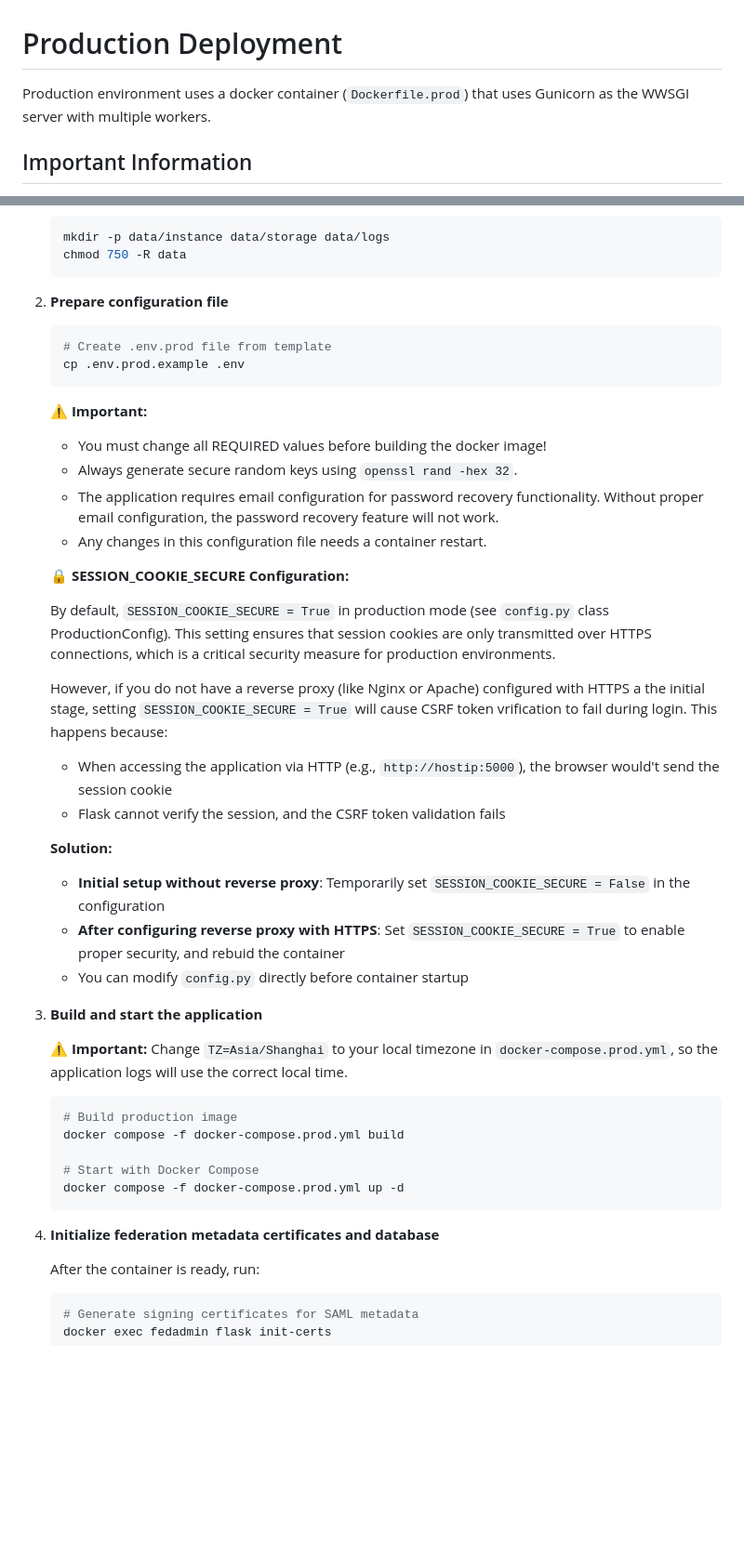
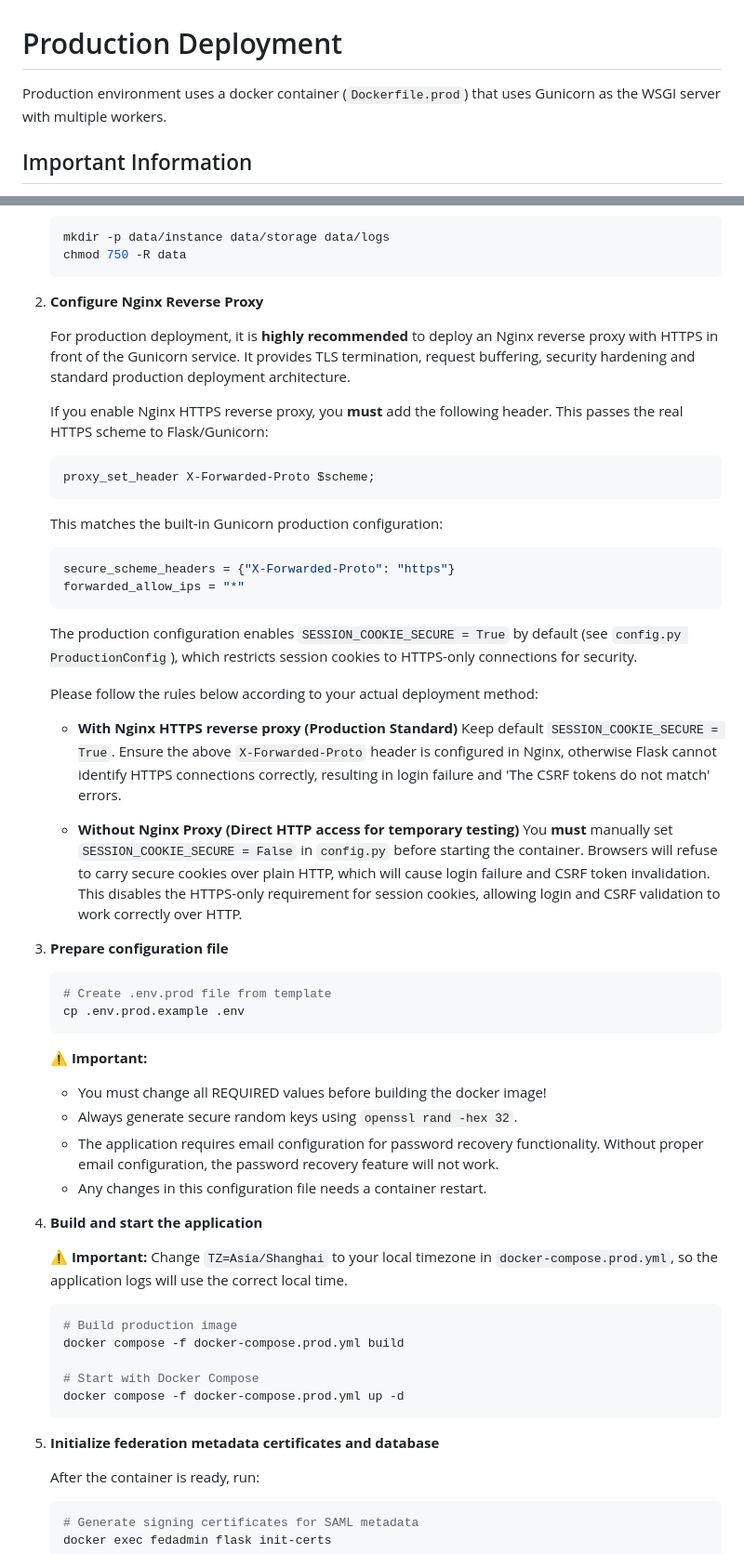
Before and after one commit to wangbog/fedadmin, a Markdown page: docs/deployment/deployment_prod.md, 2 parts joined by grey strips. Shown at 93% size. Drawn GitHub-style; blank space fills up the shorter version.

Commit message:
nginx X-Forwarded-Proto in prod doc

````diff
--- a/docs/deployment/deployment_prod.md
+++ b/docs/deployment/deployment_prod.md
@@ -1,6 +1,6 @@
 # Production Deployment
 
-Production environment uses a docker container (`Dockerfile.prod`) that uses Gunicorn as the WWSGI server with multiple workers.
+Production environment uses a docker container (`Dockerfile.prod`) that uses Gunicorn as the WSGI server with multiple workers.
 
 ## Important Information
 
@@ -66,7 +66,37 @@ Production environment uses a docker container (`Dockerfile.prod`) that uses Gun
    chmod 750 -R data
    ```
 
-2. **Prepare configuration file**
+2. **Configure Nginx Reverse Proxy**
+
+   For production deployment, it is **highly recommended** to deploy an Nginx reverse proxy with HTTPS in front of the Gunicorn service. It provides TLS termination, request buffering, security hardening and standard production deployment architecture.
+
+   If you enable Nginx HTTPS reverse proxy, you **must** add the following header. This passes the real HTTPS scheme to Flask/Gunicorn:
+
+   ```nginx
+   proxy_set_header X-Forwarded-Proto $scheme;
+   ```
+
+   This matches the built-in Gunicorn production configuration:
+
+   ```python
+   secure_scheme_headers = {"X-Forwarded-Proto": "https"}
+   forwarded_allow_ips = "*"
+   ```
+
+   The production configuration enables `SESSION_COOKIE_SECURE = True` by default (see `config.py ProductionConfig`), which restricts session cookies to HTTPS-only connections for security.
+
+   Please follow the rules below according to your actual deployment method:
+
+   - **With Nginx HTTPS reverse proxy (Production Standard)**
+     Keep default `SESSION_COOKIE_SECURE = True`.
+     Ensure the above `X-Forwarded-Proto` header is configured in Nginx, otherwise Flask cannot identify HTTPS connections correctly, resulting in login failure and 'The CSRF tokens do not match' errors.
+
+   - **Without Nginx Proxy (Direct HTTP access for temporary testing)**
+     You **must** manually set `SESSION_COOKIE_SECURE = False` in `config.py` before starting the container.
+     Browsers will refuse to carry secure cookies over plain HTTP, which will cause login failure and CSRF token invalidation.
+     This disables the HTTPS-only requirement for session cookies, allowing login and CSRF validation to work correctly over HTTP.
+
+3. **Prepare configuration file**
 
    ```bash
    # Create .env.prod file from template
@@ -79,20 +109,7 @@ Production environment uses a docker container (`Dockerfile.prod`) that uses Gun
    - The application requires email configuration for password recovery functionality. Without proper email configuration, the password recovery feature will not work.
    - Any changes in this configuration file needs a container restart.
 
-   **🔒 SESSION_COOKIE_SECURE Configuration:**
-
-   By default, `SESSION_COOKIE_SECURE = True` in production mode (see `config.py` class ProductionConfig). This setting ensures that session cookies are only transmitted over HTTPS connections, which is a critical security measure for production environments.
-
-   However, if you do not have a reverse proxy (like Nginx or Apache) configured with HTTPS a the initial stage, setting `SESSION_COOKIE_SECURE = True` will cause CSRF token vrification to fail during login. This happens because:
-   - When accessing the application via HTTP (e.g., `http://hostip:5000`), the browser would't send the session cookie
-   - Flask cannot verify the session, and the CSRF token validation fails
-
-   **Solution:**
-   - **Initial setup without reverse proxy**: Temporarily set `SESSION_COOKIE_SECURE = False` in the configuration
-   - **After configuring reverse proxy with HTTPS**: Set `SESSION_COOKIE_SECURE = True` to enable proper security, and rebuid the container
-   - You can modify `config.py` directly before container startup
-
-3. **Build and start the application**
+4. **Build and start the application**
 
    **⚠️ Important:** Change `TZ=Asia/Shanghai` to your local timezone in `docker-compose.prod.yml`, so the application logs will use the correct local time.
 
@@ -104,7 +121,7 @@ Production environment uses a docker container (`Dockerfile.prod`) that uses Gun
    docker compose -f docker-compose.prod.yml up -d
    ```
 
-4. **Initialize federation metadata certificates and database**
+5. **Initialize federation metadata certificates and database**
 
    After the container is ready, run:
 
````
